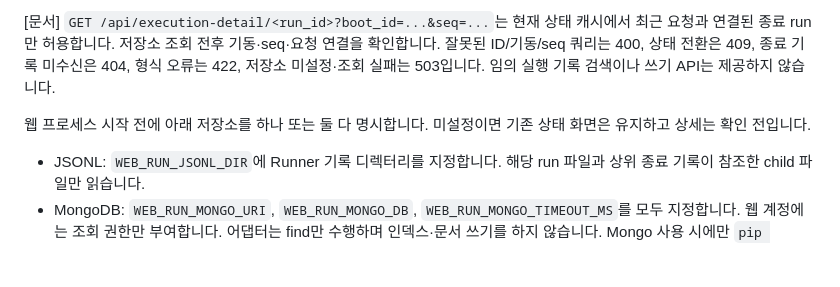
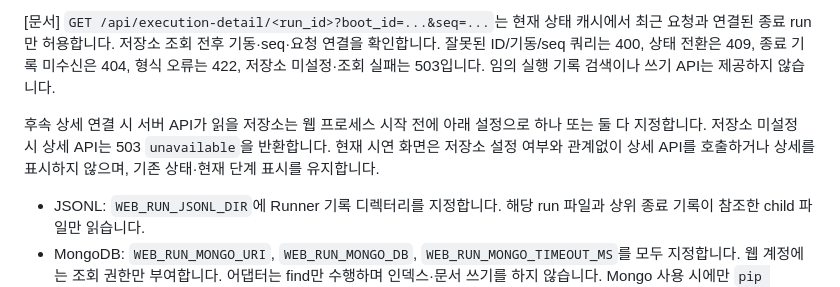
Before and after one commit to Jik-Kim/ready2go, a Markdown page: web/README.md, the part around the change. GitHub-like rendering; blank space fills up the shorter version.

Commit message:
docs(web): clarify execution store API configuration scope

```diff
--- a/web/README.md
+++ b/web/README.md
@@ -477,7 +477,7 @@ http://localhost:4173/?scenario=error
 
 [문서] `GET /api/execution-detail/<run_id>?boot_id=...&seq=...`는 현재 상태 캐시에서 최근 요청과 연결된 종료 run만 허용합니다. 저장소 조회 전후 기동·seq·요청 연결을 확인합니다. 잘못된 ID/기동/seq 쿼리는 400, 상태 전환은 409, 종료 기록 미수신은 404, 형식 오류는 422, 저장소 미설정·조회 실패는 503입니다. 임의 실행 기록 검색이나 쓰기 API는 제공하지 않습니다.
 
-웹 프로세스 시작 전에 아래 저장소를 하나 또는 둘 다 명시합니다. 미설정이면 기존 상태 화면은 유지하고 상세는 확인 전입니다.
+후속 상세 연결 시 서버 API가 읽을 저장소는 웹 프로세스 시작 전에 아래 설정으로 하나 또는 둘 다 지정합니다. 저장소 미설정 시 상세 API는 503 `unavailable`을 반환합니다. 현재 시연 화면은 저장소 설정 여부와 관계없이 상세 API를 호출하거나 상세를 표시하지 않으며, 기존 상태·현재 단계 표시를 유지합니다.
 
 - JSONL: `WEB_RUN_JSONL_DIR`에 Runner 기록 디렉터리를 지정합니다. 해당 run 파일과 상위 종료 기록이 참조한 child 파일만 읽습니다.
 - MongoDB: `WEB_RUN_MONGO_URI`, `WEB_RUN_MONGO_DB`, `WEB_RUN_MONGO_TIMEOUT_MS`를 모두 지정합니다. 웹 계정에는 조회 권한만 부여합니다. 어댑터는 find만 수행하며 인덱스·문서 쓰기를 하지 않습니다. Mongo 사용 시에만 `pip install -r web/requirements-mongo.txt`로 추가 의존성을 설치합니다.
```
